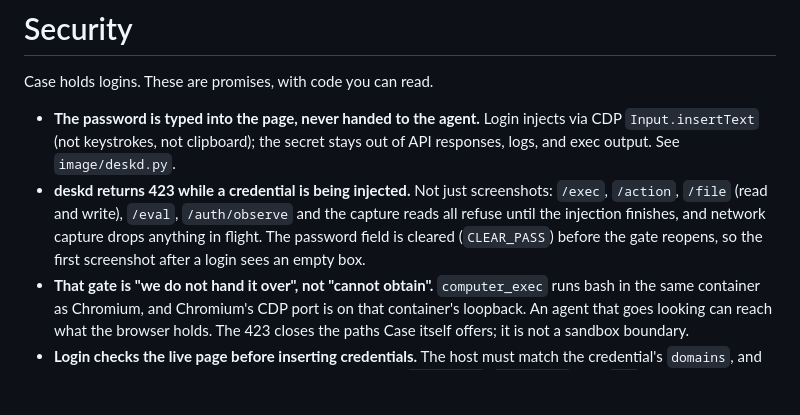
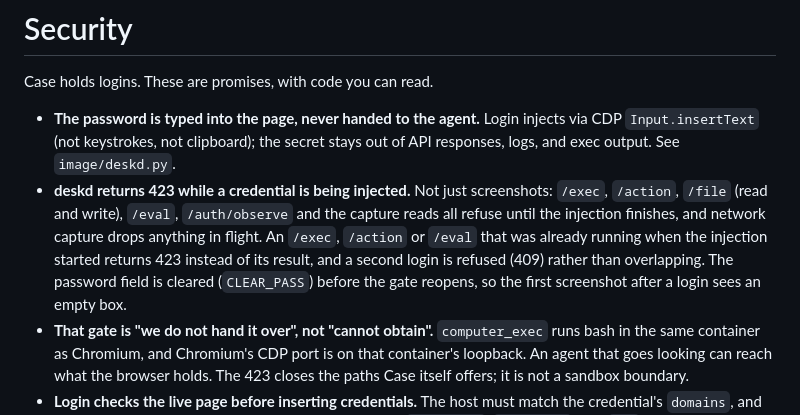
Before and after one commit to case-computers/case, a Markdown page: SECURITY.md, the part around the change. Rendered like a GitHub page; blank space fills up the shorter version.

Commit message:
Describe the injection gate's check on routes that were already running.
An /exec, /action or /eval that started before an injection now gets
the 423 too, and a second login is refused while one is injecting.
SECURITY.md only described requests that arrive during the injection.

```diff
--- a/SECURITY.md
+++ b/SECURITY.md
@@ -8,9 +8,11 @@ Case holds logins. These are promises, with code you can read.
 - **deskd returns 423 while a credential is being injected.** Not just
   screenshots: `/exec`, `/action`, `/file` (read and write), `/eval`,
   `/auth/observe` and the capture reads all refuse until the injection finishes,
-  and network capture drops anything in flight. The password field is cleared
-  (`CLEAR_PASS`) before the gate reopens, so the first screenshot after a login
-  sees an empty box.
+  and network capture drops anything in flight. An `/exec`, `/action` or `/eval`
+  that was already running when the injection started returns 423 instead of
+  its result, and a second login is refused (409) rather than overlapping.
+  The password field is cleared (`CLEAR_PASS`) before the gate reopens, so the
+  first screenshot after a login sees an empty box.
 - **That gate is "we do not hand it over", not "cannot obtain".** `computer_exec`
   runs bash in the same container as Chromium, and Chromium's CDP port is on
   that container's loopback. An agent that goes looking can reach what the
```
